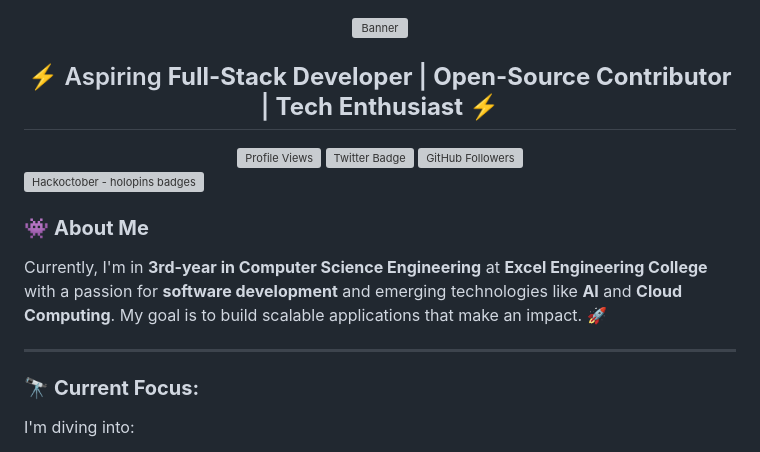
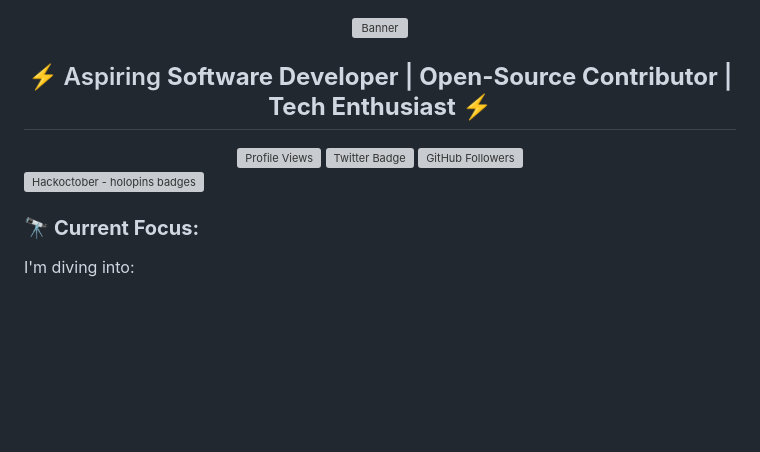
Before and after one commit to hari7261/hari7261, a Markdown page: README.md, the part around the change. Drawn GitHub-style; blank space fills up the shorter version; grey boxes are pictures that could not be loaded.

```diff
--- a/README.md
+++ b/README.md
@@ -1,7 +1,7 @@
 <div align="center">
   <img src="https://github.com/hari7261/hari7261/blob/main/banner.png" alt="Banner" width="100%" style="border-radius: 10px;">
 
-  <h2 style="font-size: 1.5em; margin: 20px 0; color: #9a6fc4;">⚡ Aspiring <strong>Full-Stack Developer</strong> | <strong>Open-Source Contributor</strong> | <strong>Tech Enthusiast</strong> ⚡</h2>
+  <h2 style="font-size: 1.5em; margin: 20px 0; color: #9a6fc4;">⚡ Aspiring <strong>Software Developer</strong> | <strong>Open-Source Contributor</strong> | <strong>Tech Enthusiast</strong> ⚡</h2>
 
   <div style="display: flex; justify-content: center; align-items: center; margin: 10px 0;">
     <img src="https://komarev.com/ghpvc/?username=hari7261&label=Profile%20views&color=7a4f8f&style=flat" alt="Profile Views" style="margin-right: 10px;">
@@ -15,11 +15,6 @@
 </div>
 
 [![Hackoctober - holopins badges](https://holopin.me/hari7261)](https://holopin.io/@hari7261)
-
-### 👾 **About Me**
-Currently, I'm in **3rd-year in Computer Science Engineering** at **Excel Engineering College** with a passion for **software development** and emerging technologies like **AI** and **Cloud Computing**. My goal is to build scalable applications that make an impact. 🚀
-
----
 
 ### 🔭 **Current Focus:**
 I'm diving into:
```
